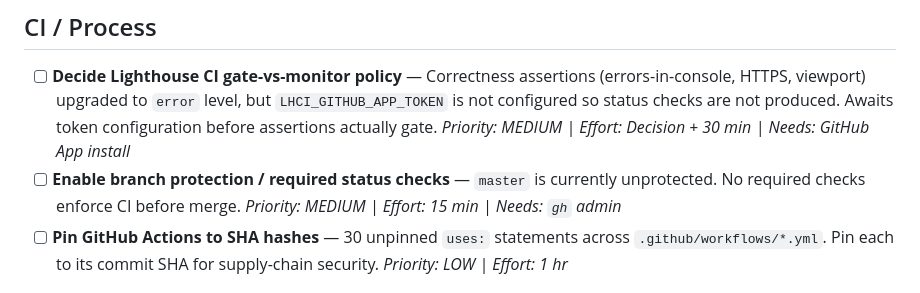
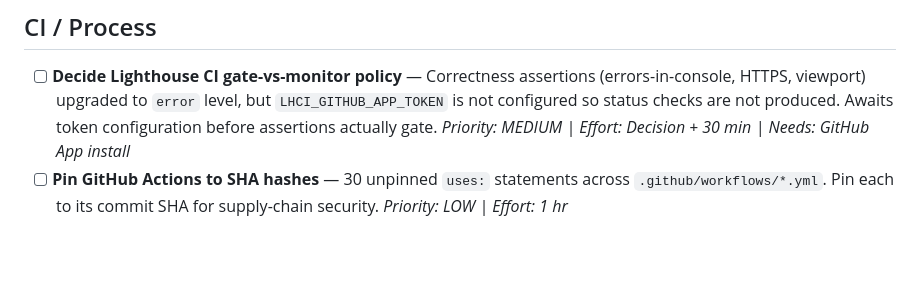
Before and after one commit to LarsArtmann/gogenfilter, a Markdown page: TODO_LIST.md, the part around the change. GitHub-like rendering; blank space fills up the shorter version.

```diff
--- a/TODO_LIST.md
+++ b/TODO_LIST.md
@@ -52,8 +52,6 @@
       HTTPS, viewport) upgraded to `error` level, but `LHCI_GITHUB_APP_TOKEN` is not configured so
       status checks are not produced. Awaits token configuration before assertions actually gate.
       _Priority: MEDIUM | Effort: Decision + 30 min | Needs: GitHub App install_
-- [ ] **Enable branch protection / required status checks** — `master` is currently unprotected. No
-      required checks enforce CI before merge. _Priority: MEDIUM | Effort: 15 min | Needs: `gh` admin_
 - [ ] **Pin GitHub Actions to SHA hashes** — 30 unpinned `uses:` statements across
       `.github/workflows/*.yml`. Pin each to its commit SHA for supply-chain security.
       _Priority: LOW | Effort: 1 hr_
```
Also changed, not shown: ROADMAP.md (+4 -1 lines).
